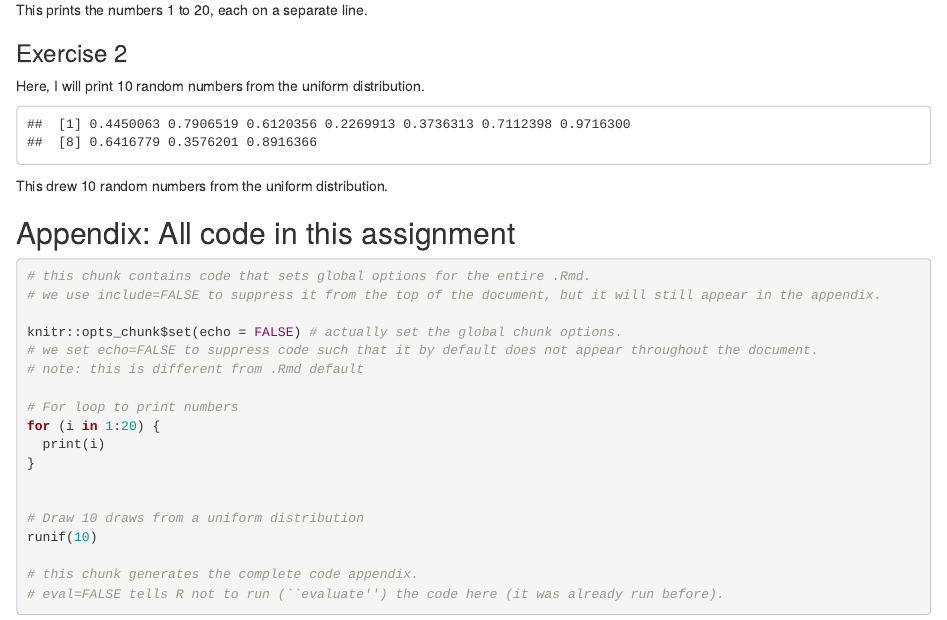
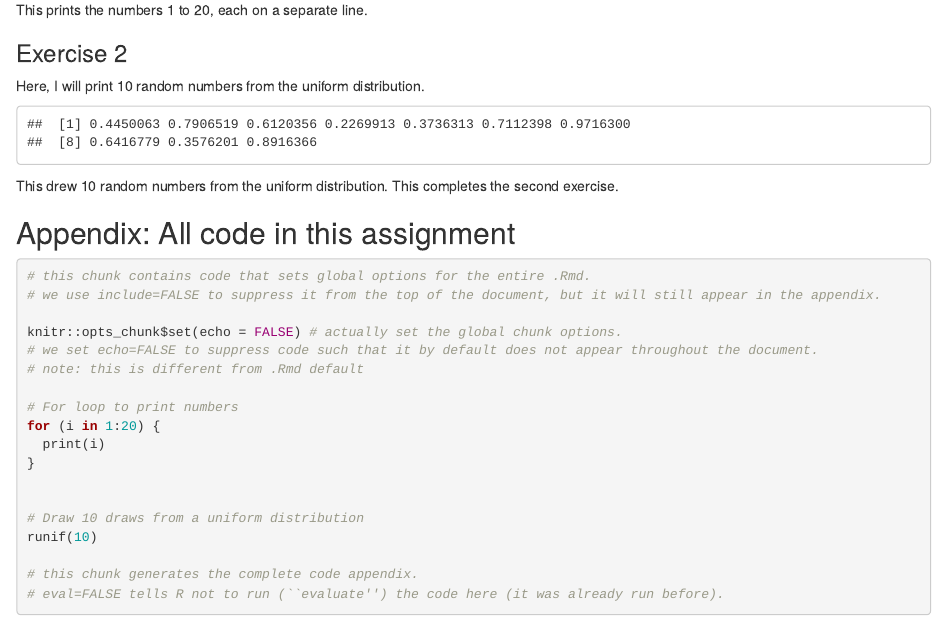
Before and after one commit to tsrobinson/472_assignment1, an R Markdown document (assignment1.Rmd): the page in a window 1100 px wide, from 610 px down. Rendered offline with R 4.5, knitr and Pandoc, with nearby package versions; code that draws random numbers runs with fixed seeds of ours.

Commit message:
corrected missing text

````diff
--- a/assignment1.Rmd
+++ b/assignment1.Rmd
@@ -40,7 +40,7 @@ runif(10)
 
 ```
 
-This drew 10 random numbers from the uniform distribution.
+This drew 10 random numbers from the uniform distribution. This completes the second exercise.
 
 ## Appendix: All code in this assignment
 
````
